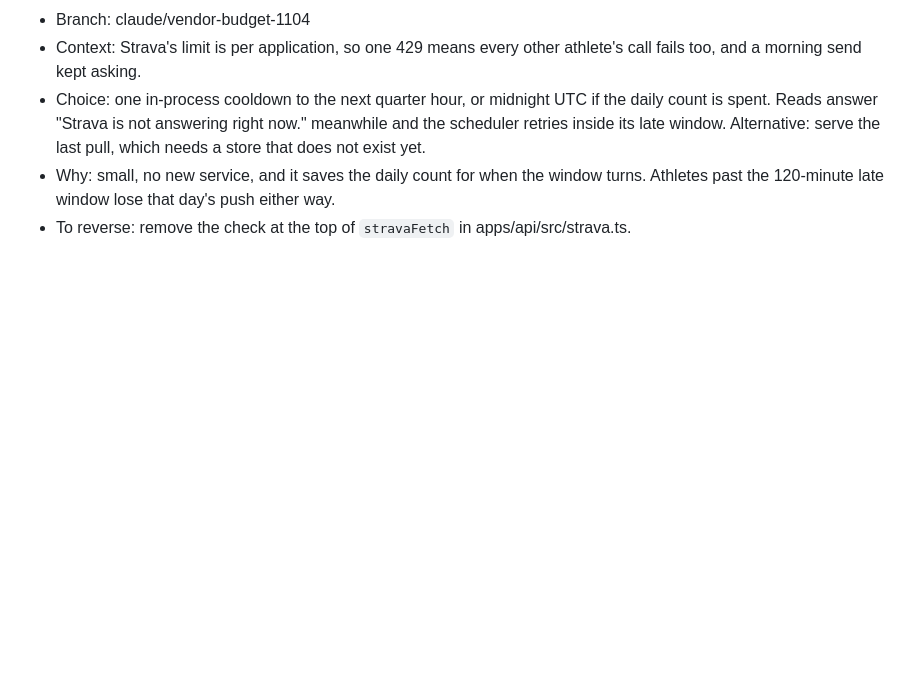
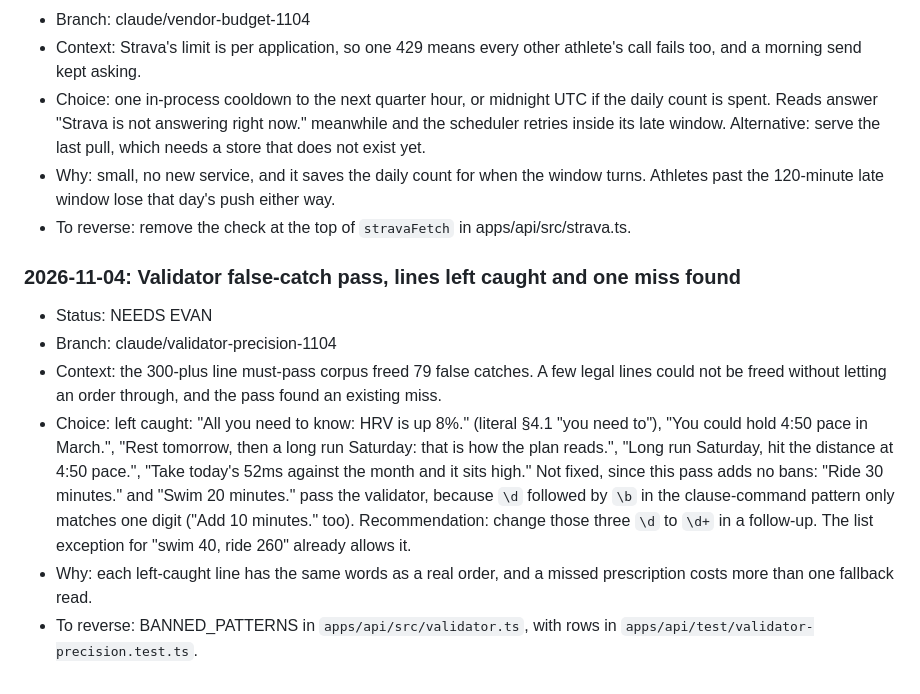
Before and after one commit to evanwilliamk/scora, a Markdown page: DECISIONS.md, the part around the change. Drawn GitHub-style; blank space fills up the shorter version.

Commit message:
docs(decisions): lines left caught and the multi-digit ride and swim miss
Co-Authored-By: Claude Opus 5.5 <noreply@anthropic.com>

```diff
--- a/DECISIONS.md
+++ b/DECISIONS.md
@@ -980,3 +980,11 @@ Decision log for agent work on SCORA. Product decisions from April 2026 live in
 - Choice: one in-process cooldown to the next quarter hour, or midnight UTC if the daily count is spent. Reads answer "Strava is not answering right now." meanwhile and the scheduler retries inside its late window. Alternative: serve the last pull, which needs a store that does not exist yet.
 - Why: small, no new service, and it saves the daily count for when the window turns. Athletes past the 120-minute late window lose that day's push either way.
 - To reverse: remove the check at the top of `stravaFetch` in apps/api/src/strava.ts.
+
+### 2026-11-04: Validator false-catch pass, lines left caught and one miss found
+- Status: NEEDS EVAN
+- Branch: claude/validator-precision-1104
+- Context: the 300-plus line must-pass corpus freed 79 false catches. A few legal lines could not be freed without letting an order through, and the pass found an existing miss.
+- Choice: left caught: "All you need to know: HRV is up 8%." (literal §4.1 "you need to"), "You could hold 4:50 pace in March.", "Rest tomorrow, then a long run Saturday: that is how the plan reads.", "Long run Saturday, hit the distance at 4:50 pace.", "Take today's 52ms against the month and it sits high." Not fixed, since this pass adds no bans: "Ride 30 minutes." and "Swim 20 minutes." pass the validator, because `\d` followed by `\b` in the clause-command pattern only matches one digit ("Add 10 minutes." too). Recommendation: change those three `\d` to `\d+` in a follow-up. The list exception for "swim 40, ride 260" already allows it.
+- Why: each left-caught line has the same words as a real order, and a missed prescription costs more than one fallback read.
+- To reverse: BANNED_PATTERNS in `apps/api/src/validator.ts`, with rows in `apps/api/test/validator-precision.test.ts`.
```
